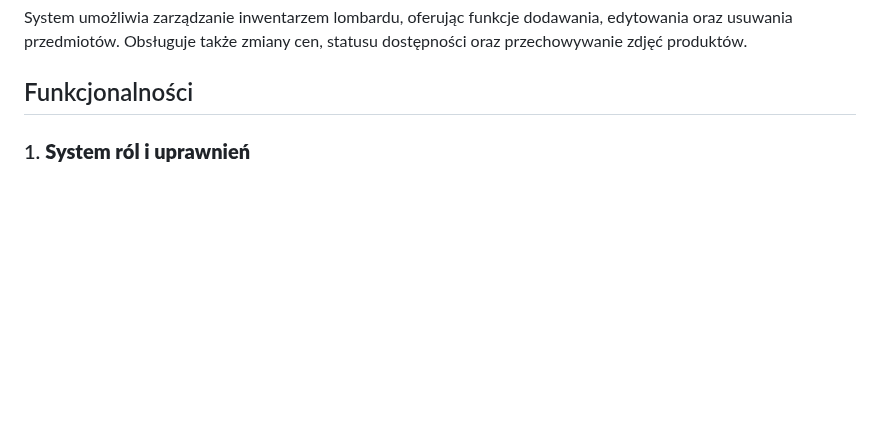
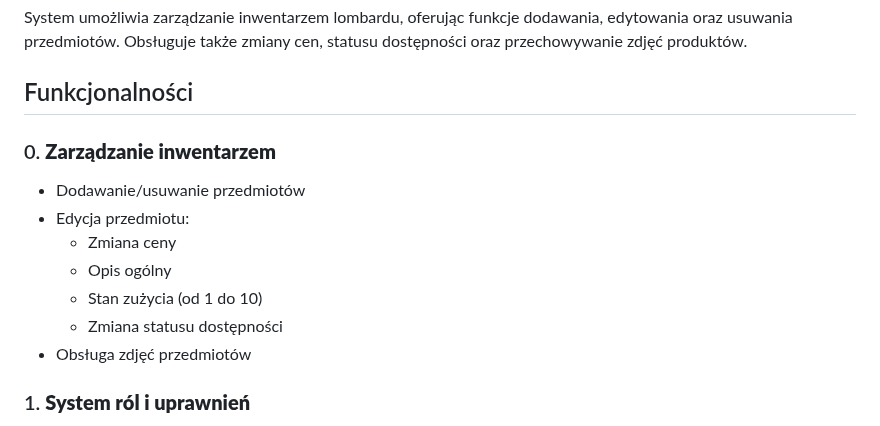
Before and after one commit to Cent0l/ZarazZrobimy, a Markdown page: README.md, the part around the change. Rendered like a GitHub page; blank space fills up the shorter version.

Commit message:
poprawione
przyjmij tego requesta tylko i bedzie chyba git

```diff
--- a/README.md
+++ b/README.md
@@ -6,6 +6,15 @@
 System umożliwia zarządzanie inwentarzem lombardu, oferując funkcje dodawania, edytowania oraz usuwania przedmiotów. Obsługuje także zmiany cen, statusu dostępności oraz przechowywanie zdjęć produktów.
 
 ## Funkcjonalności
+### 0. **Zarządzanie inwentarzem**
+- Dodawanie/usuwanie przedmiotów
+- Edycja przedmiotu:
+  - Zmiana ceny
+  - Opis ogólny
+  - Stan zużycia (od 1 do 10)
+  - Zmiana statusu dostępności
+- Obsługa zdjęć przedmiotów
+
 
 ### 1. **System ról i uprawnień**
 - **Opis**: Aplikacja umożliwia przydzielanie ról do użytkowników (np. magazynier, kierownik) oraz zarządzanie dostępem do różnych funkcji systemu w zależności od przypisanej roli.
```
